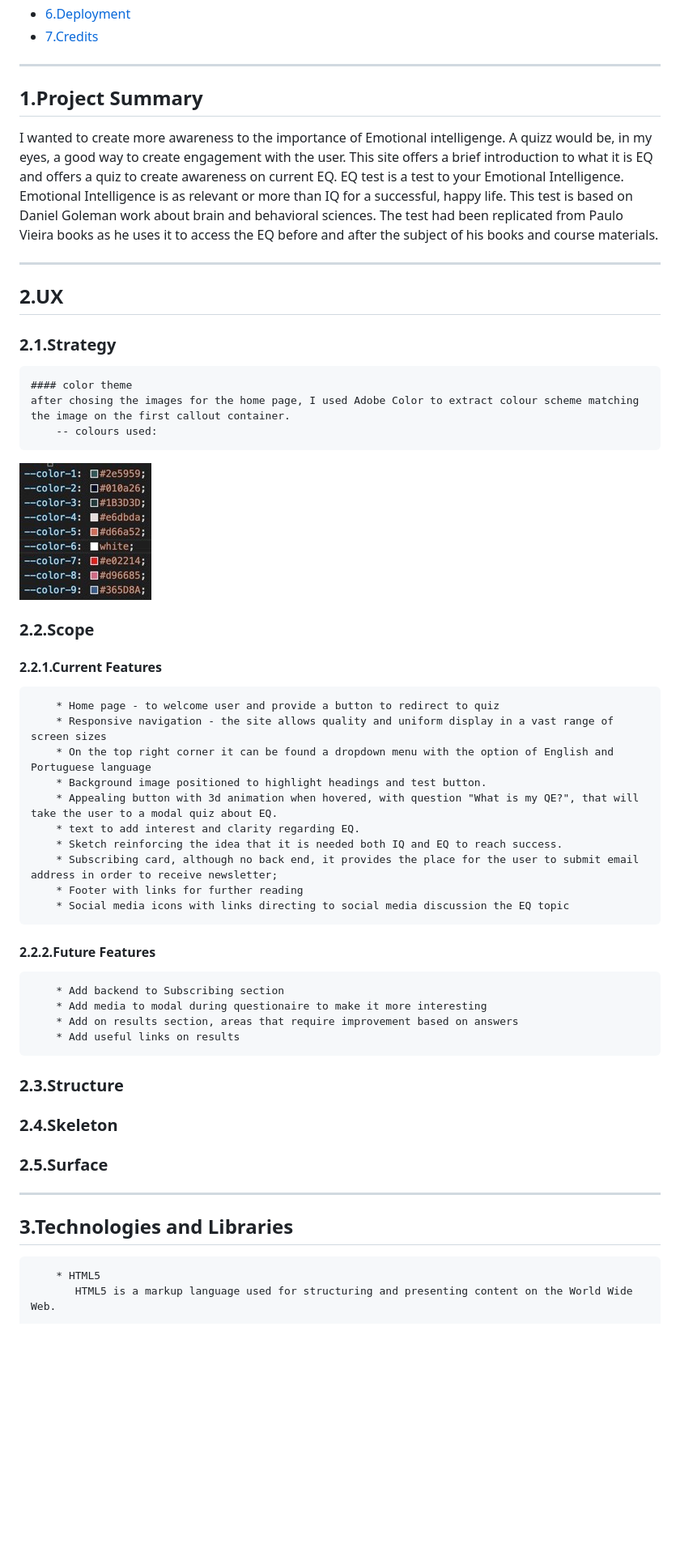
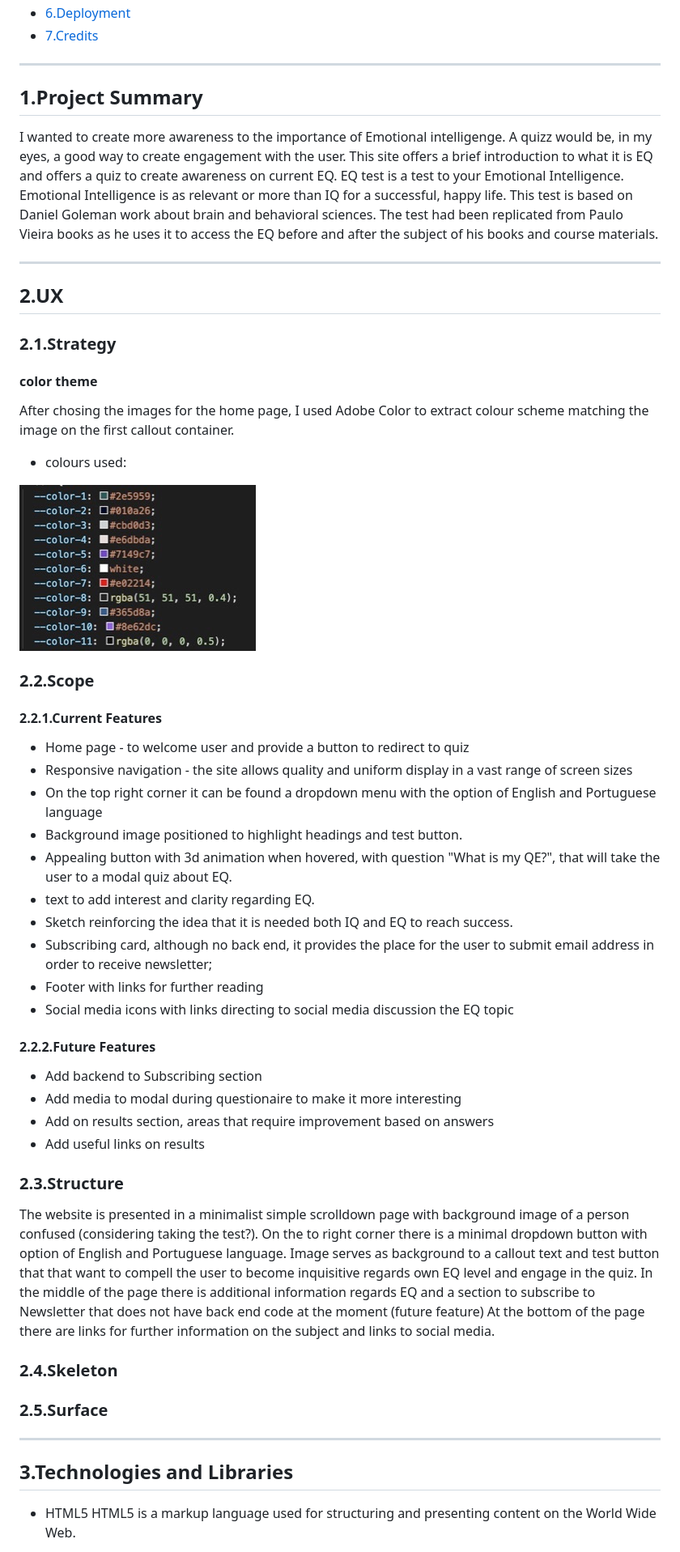
Before and after one commit to Code-Institute-Submissions/EQ_test, a Markdown page: README.md, the part around the change printed below. Shown: that part at 81% size. Rendered like a GitHub page; blank space fills up the shorter version.

```diff
--- a/README.md
+++ b/README.md
@@ -25,7 +25,6 @@
 
 ---
 
-
 ## 1.Project Summary
 
 I wanted to create more awareness to the importance of Emotional intelligenge.
@@ -33,50 +32,58 @@ A quizz would be, in my eyes, a good way to create engagement with the user. Thi
 EQ test is a test to your Emotional Intelligence. Emotional Intelligence is as relevant or more than IQ for a successful, happy life.
 This test is based on Daniel Goleman work about brain and behavioral sciences. The test had been replicated from Paulo Vieira books as he uses it to access the EQ before and after the subject of his books and course materials.
 
-___
+---
 
 ## 2.UX
 
 ### 2.1.Strategy
 
-    #### color theme
-    after chosing the images for the home page, I used Adobe Color to extract colour scheme matching the image on the first callout container.
-        -- colours used:
+#### color theme
 
-<img src="assets/images/color-scheme.jpeg">
+After chosing the images for the home page, I used Adobe Color to extract colour scheme matching the image on the first callout container.
+
+- colours used:
+
+<img src="assets/images/colorScheme.jpeg">
 
 ### 2.2.Scope
 
 #### 2.2.1.Current Features
-        * Home page - to welcome user and provide a button to redirect to quiz
-        * Responsive navigation - the site allows quality and uniform display in a vast range of screen sizes
-        * On the top right corner it can be found a dropdown menu with the option of English and Portuguese language
-        * Background image positioned to highlight headings and test button.
-        * Appealing button with 3d animation when hovered, with question "What is my QE?", that will take the user to a modal quiz about EQ.
-        * text to add interest and clarity regarding EQ.
-        * Sketch reinforcing the idea that it is needed both IQ and EQ to reach success.
-        * Subscribing card, although no back end, it provides the place for the user to submit email address in order to receive newsletter;
-        * Footer with links for further reading
-        * Social media icons with links directing to social media discussion the EQ topic
 
+- Home page - to welcome user and provide a button to redirect to quiz
+- Responsive navigation - the site allows quality and uniform display in a vast range of screen sizes
+- On the top right corner it can be found a dropdown menu with the option of English and Portuguese language
+- Background image positioned to highlight headings and test button.
+- Appealing button with 3d animation when hovered, with question "What is my QE?", that will take the user to a modal quiz about EQ.
+- text to add interest and clarity regarding EQ.
+- Sketch reinforcing the idea that it is needed both IQ and EQ to reach success.
+- Subscribing card, although no back end, it provides the place for the user to submit email address in order to receive newsletter;
+- Footer with links for further reading
+- Social media icons with links directing to social media discussion the EQ topic
 
 #### 2.2.2.Future Features
-        * Add backend to Subscribing section
-        * Add media to modal during questionaire to make it more interesting
-        * Add on results section, areas that require improvement based on answers
-        * Add useful links on results
 
+- Add backend to Subscribing section
+- Add media to modal during questionaire to make it more interesting
+- Add on results section, areas that require improvement based on answers
+- Add useful links on results
 
 ### 2.3.Structure
+
+The website is presented in a minimalist simple scrolldown page with background image of a person confused (considering taking the test?).
+On the to right corner there is a minimal dropdown button with option of English and Portuguese language.
+Image serves as background to a callout text and test button that that want to compell the user to become inquisitive regards own EQ level and engage in the quiz.
+In the middle of the page there is additional information regards EQ and a section to subscribe to Newsletter that does not have back end code at the moment (future feature)
+At the bottom of the page there are links for further information on the subject and links to social media.
 
 ### 2.4.Skeleton
 
 ### 2.5.Surface
 
-___
+---
 
 ## 3.Technologies and Libraries
 
-        * HTML5
-           HTML5 is a markup language used for structuring and presenting content on the World Wide Web.
+- HTML5
+  HTML5 is a markup language used for structuring and presenting content on the World Wide Web.
 
```
Also changed, not shown: other parts of README.md (+70 -47 lines), assets/images/w3s-css.jpeg (added), assets/images/w3s-indexPthtml.jpeg (added), assets/images/w3s-indexhtml.jpeg (added).
